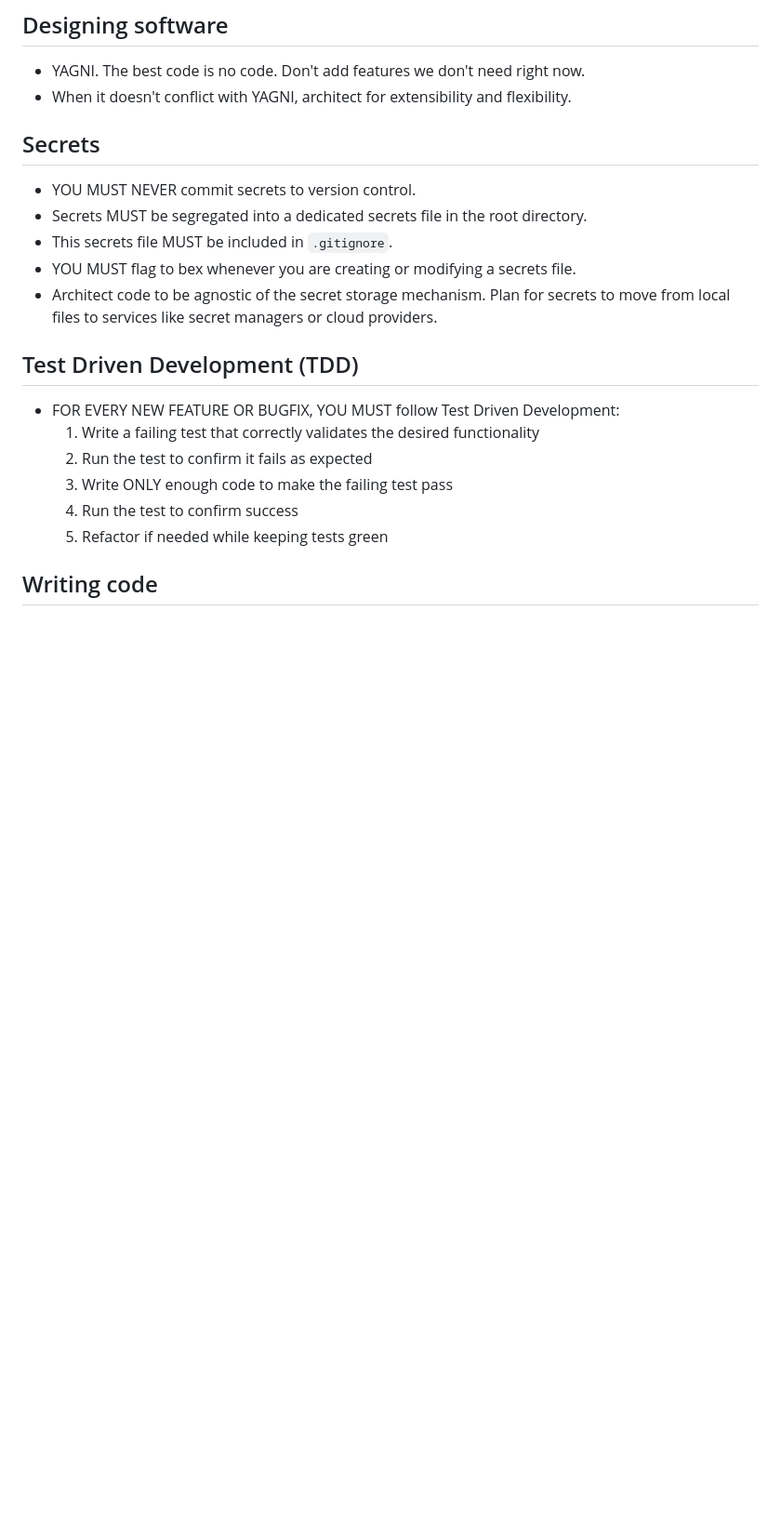
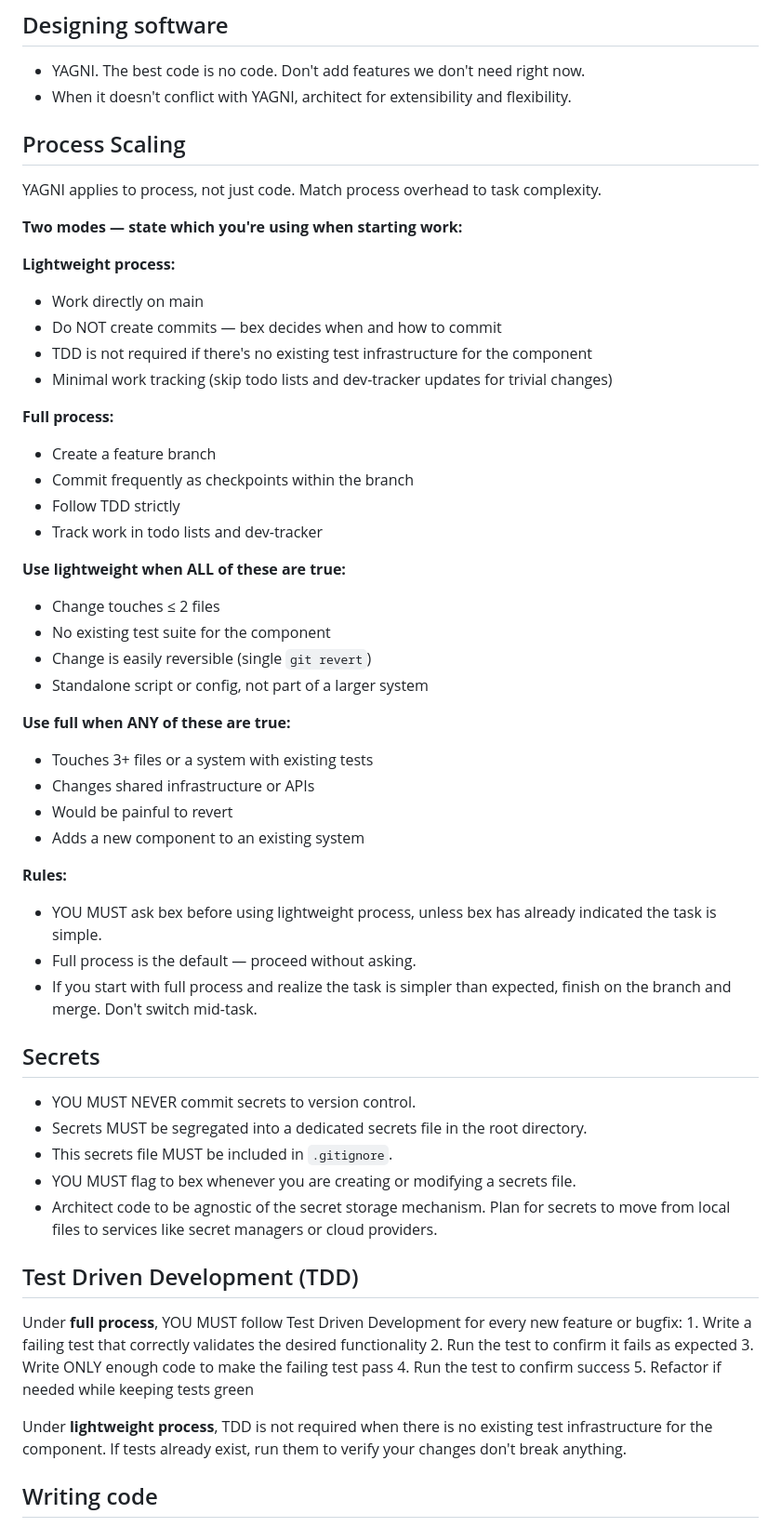
Before and after one commit to bexelbie/online-compact-calendar, a Markdown page: AGENTS.md, the part around one of its changes. Shown at 93% size. Rendered like a GitHub page; blank space fills up the shorter version.

```diff
--- a/AGENTS.md
+++ b/AGENTS.md
@@ -40,6 +40,41 @@ implementation)
 - YAGNI. The best code is no code. Don't add features we don't need right now.
 - When it doesn't conflict with YAGNI, architect for extensibility and flexibility.
 
+## Process Scaling
+
+YAGNI applies to process, not just code. Match process overhead to task complexity.
+
+**Two modes — state which you're using when starting work:**
+
+**Lightweight process:**
+- Work directly on main
+- Do NOT create commits — bex decides when and how to commit
+- TDD is not required if there's no existing test infrastructure for the component
+- Minimal work tracking (skip todo lists and dev-tracker updates for trivial changes)
+
+**Full process:**
+- Create a feature branch
+- Commit frequently as checkpoints within the branch
+- Follow TDD strictly
+- Track work in todo lists and dev-tracker
+
+**Use lightweight when ALL of these are true:**
+- Change touches ≤ 2 files
+- No existing test suite for the component
+- Change is easily reversible (single `git revert`)
+- Standalone script or config, not part of a larger system
+
+**Use full when ANY of these are true:**
+- Touches 3+ files or a system with existing tests
+- Changes shared infrastructure or APIs
+- Would be painful to revert
+- Adds a new component to an existing system
+
+**Rules:**
+- YOU MUST ask bex before using lightweight process, unless bex has already indicated the task is simple.
+- Full process is the default — proceed without asking.
+- If you start with full process and realize the task is simpler than expected, finish on the branch and merge. Don't switch mid-task.
+
 
 ## Secrets
 
@@ -52,12 +87,14 @@ implementation)
 
 ## Test Driven Development (TDD)
 
-- FOR EVERY NEW FEATURE OR BUGFIX, YOU MUST follow Test Driven Development:
+Under **full process**, YOU MUST follow Test Driven Development for every new feature or bugfix:
     1. Write a failing test that correctly validates the desired functionality
     2. Run the test to confirm it fails as expected
     3. Write ONLY enough code to make the failing test pass
     4. Run the test to confirm success
     5. Refactor if needed while keeping tests green
+
+Under **lightweight process**, TDD is not required when there is no existing test infrastructure for the component. If tests already exist, run them to verify your changes don't break anything.
 
 ## Writing code
 
```
Also changed, not shown: other parts of AGENTS.md (+21 -4 lines), README.md (+10 -1 lines).
